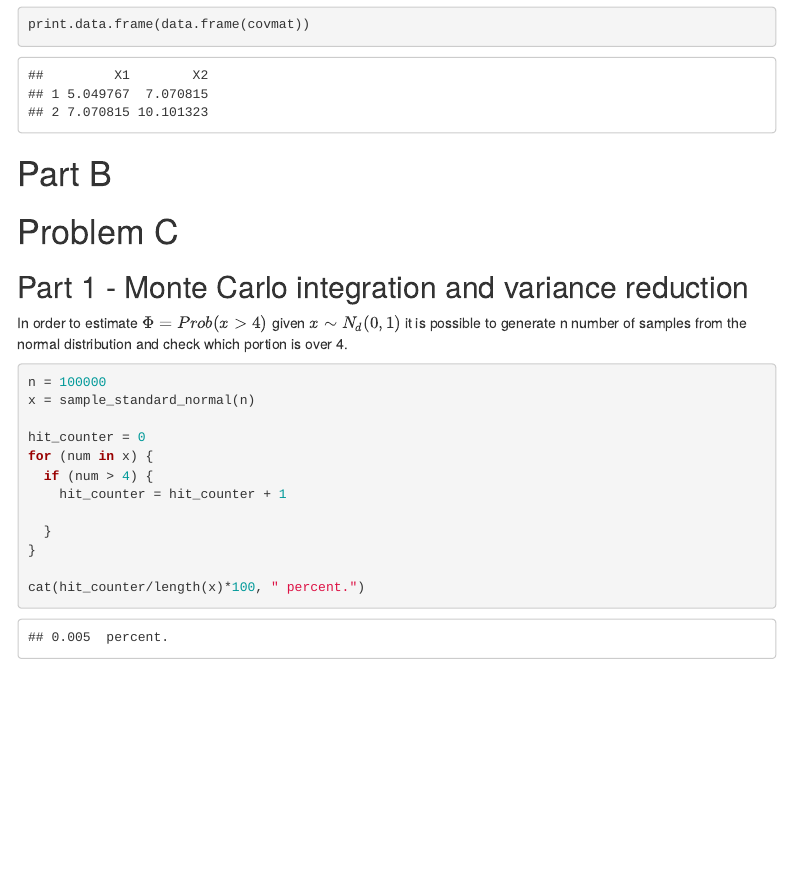
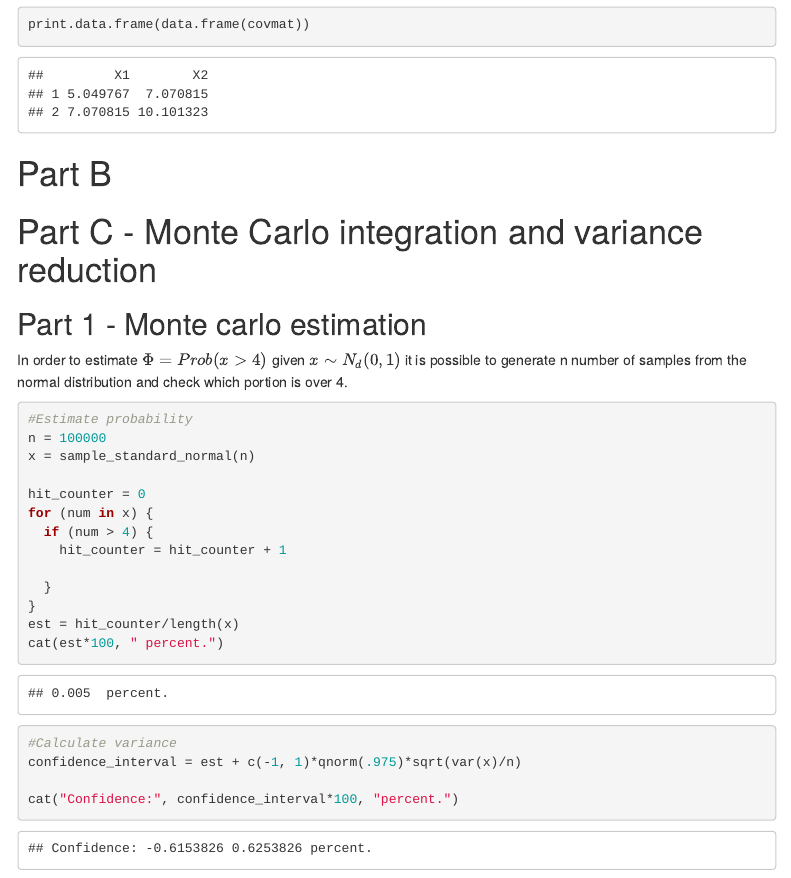
Before and after one commit to leiklier/TMA4300-Exercises, an R Markdown document (ex1/main.rmd): the page in a window 1100 px wide, from 7730 px down. Rendered offline with R 4.5, knitr and Pandoc, with nearby package versions; code that draws random numbers runs with fixed seeds of ours; menus at the side of the page are left out.

Commit message:
Might have completed C1. Confidence interval with a minus in percentage doesn't really make sense tho

````diff
--- a/ex1/main.rmd
+++ b/ex1/main.rmd
@@ -253,13 +253,15 @@ print.data.frame(data.frame(covmat))
 # Part B
 
 
-# Problem C
+# Part C - Monte Carlo integration and variance reduction
 
-## Part 1 - Monte Carlo integration and variance reduction
+## Part 1 - Monte carlo estimation
 
 In order to estimate $\Phi=Prob(x>4)$ given $x \sim N_d(0, 1)$ it is possible to generate n number of samples from the normal distribution and check which portion is over 4.
 
 ```{R}
+
+#Estimate probability
 n = 100000
 x = sample_standard_normal(n)
 
@@ -270,8 +272,12 @@ for (num in x) {
 
   }
 }
+est = hit_counter/length(x)
+cat(est*100, " percent.")
 
-cat(hit_counter/length(x)*100, " percent.")
+#Calculate variance
+confidence_interval = est + c(-1, 1)*qnorm(.975)*sqrt(var(x)/n)
 
+cat("Confidence:", confidence_interval*100, "percent.")
 
 ```
````
